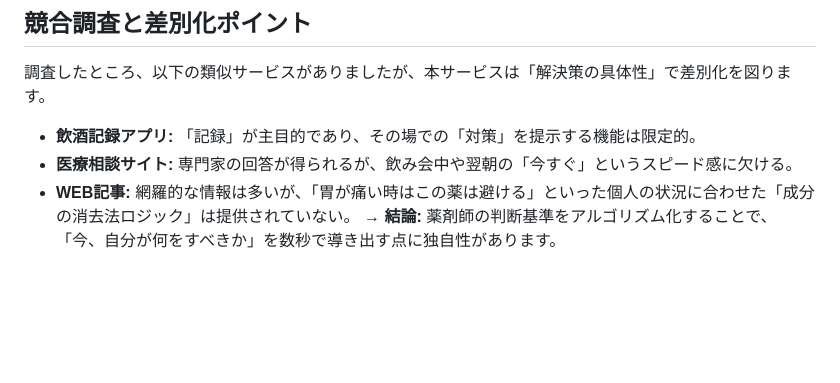
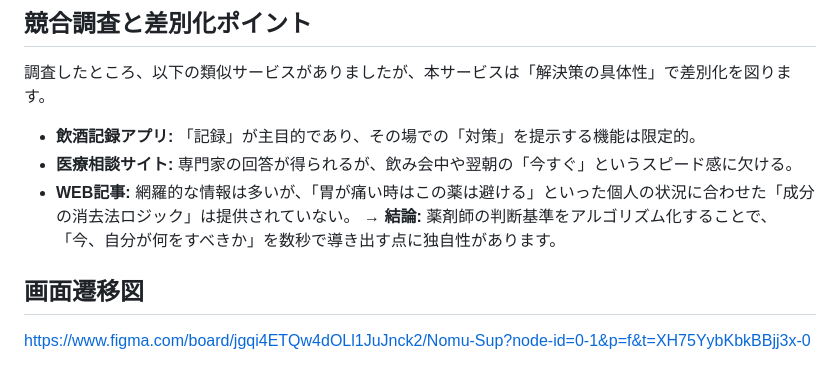
Before and after one commit to uekan-source/NomuSup, a Markdown page: README.md, the part around the change. Rendered like a GitHub page; blank space fills up the shorter version.

Commit message:
画面遷移図の提出

```diff
--- a/README.md
+++ b/README.md
@@ -65,3 +65,7 @@
 - **医療相談サイト:** 専門家の回答が得られるが、飲み会中や翌朝の「今すぐ」というスピード感に欠ける。
 - **WEB記事:** 網羅的な情報は多いが、「胃が痛い時はこの薬は避ける」といった個人の状況に合わせた「成分の消去法ロジック」は提供されていない。
 → **結論:** 薬剤師の判断基準をアルゴリズム化することで、「今、自分が何をすべきか」を数秒で導き出す点に独自性があります。
+
+## 画面遷移図
+
+https://www.figma.com/board/jgqi4ETQw4dOLl1JuJnck2/Nomu-Sup?node-id=0-1&p=f&t=XH75YybKbkBBjj3x-0
```
